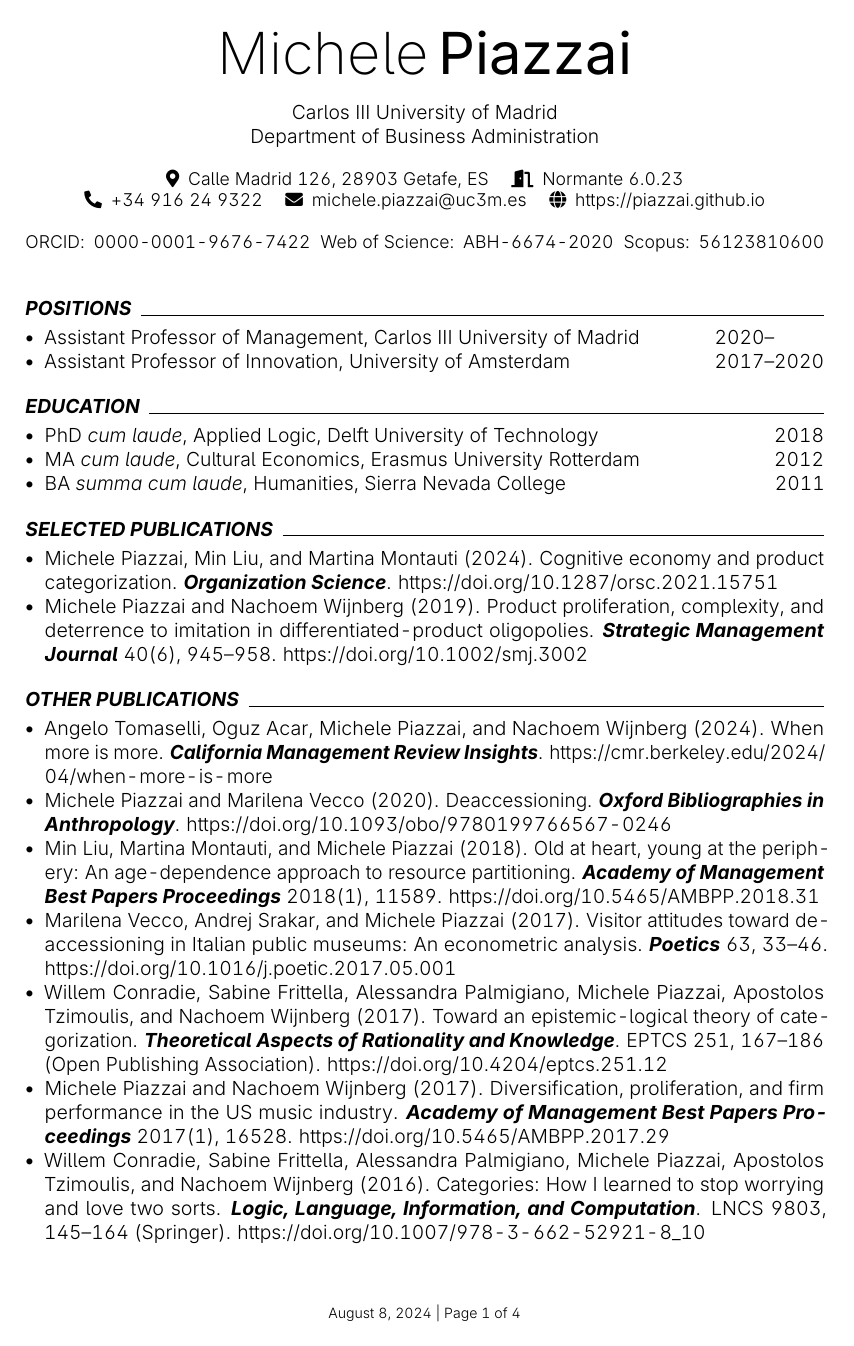
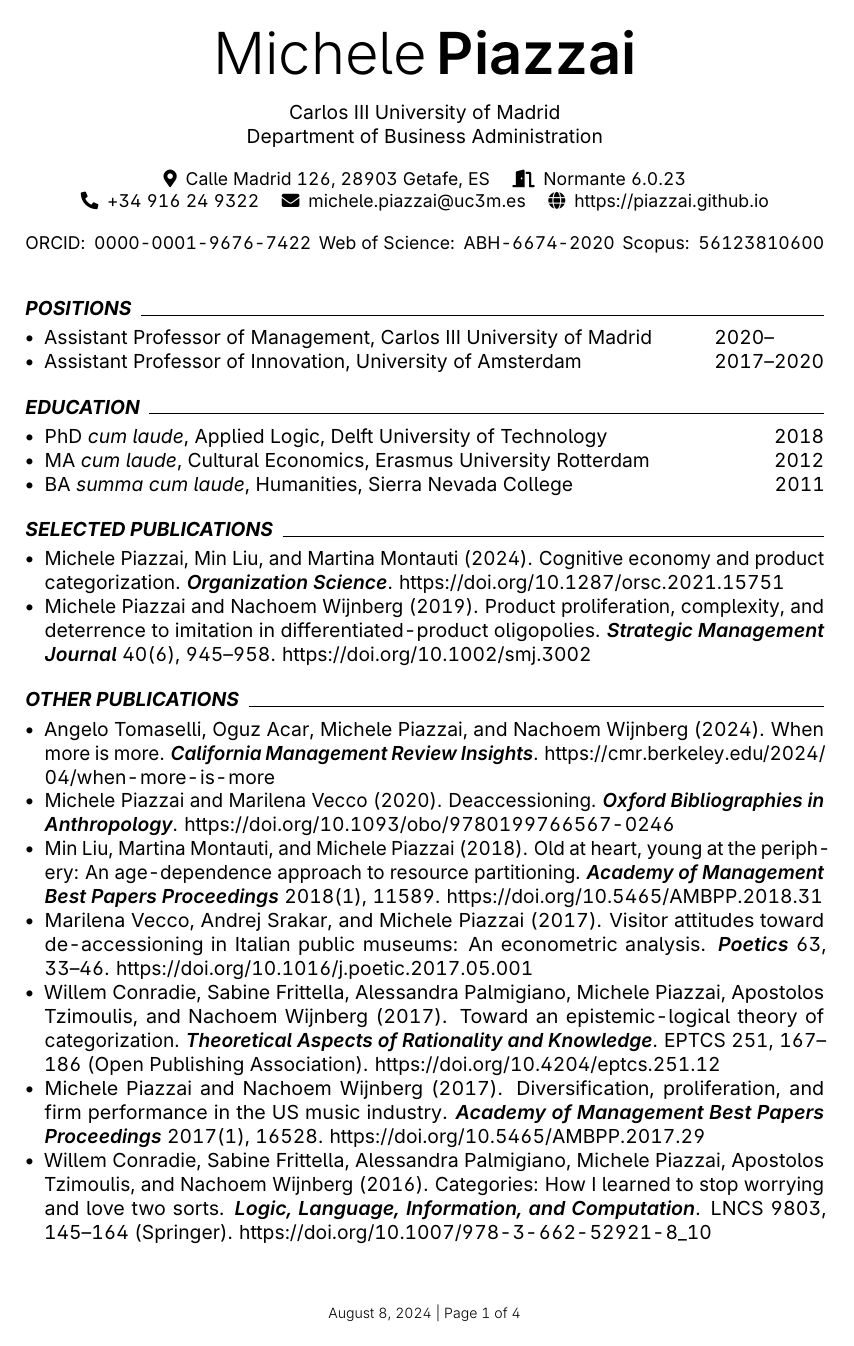
Before and after one commit to piazzai/piazzai.github.io, a LaTeX CV (cv.tex): page 1 of 4. Compiled offline with pdfLaTeX.

Commit message:
Standardize cv font weights

```diff
--- a/cv.tex
+++ b/cv.tex
@@ -38,8 +38,7 @@
 
 \newcommand\makecvheader{
     \begin{center}
-        \interlight
-        \scalebox{3}{\interextralight\firstname\,\normalfont\lastname} \\[\bigskipamount]
+        \scalebox{3}{\interlight\firstname\,\intersemibold\lastname} \\[\bigskipamount]
         \university \\ \department \\[\bigskipamount]
         \small\faIcon{map-marker-alt}\hspace{.5em}{\mail}\hspace{1em}
         \faIcon{door-open}\hspace{.5em}{\office} \\
@@ -54,10 +53,10 @@
 
 \newcommand\cvsection[1]{\bigskip{\bfseries\itshape\uppercase{#1}}\hspace{.5em}\hrulefill\smallskip}
 \newcommand\cvsubsection[1]{\smallskip{\bfseries#1}\smallskip}
-\newenvironment{cvpubs}{\begin{itemize}[nosep,leftmargin=1em]\interlight}{\end{itemize}}
-\newenvironment{cvlines}{\begin{itemize}[nosep,leftmargin=1em]\interlight}{\end{itemize}}
-\newcommand\cvtext[1]{{\interlight#1}}
-\newcommand\cvpub[7][.]{\item #2 (#3). #4#1 {\bfseries\itshape#5}\ifthenelse{\isempty{#6}}{}{#6}. \url{https://#7}}
+\newenvironment{cvpubs}{\begin{itemize}[nosep,leftmargin=1em]}{\end{itemize}}
+\newenvironment{cvlines}{\begin{itemize}[nosep,leftmargin=1em]}{\end{itemize}}
+\newcommand\cvtext[1]{#1}
+\newcommand\cvpub[7][.]{\item #2 (#3). #4#1 {\intersemibold\itshape#5}\ifthenelse{\isempty{#6}}{}{#6}. \url{https://#7}}
 \newcommand\cvline[4][,]{\item #2#1 #3\hfill{\intertabular#4}}
 
 \begin{document}
```
